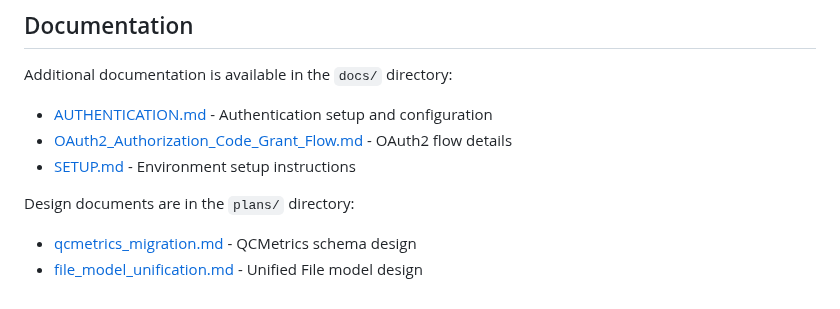
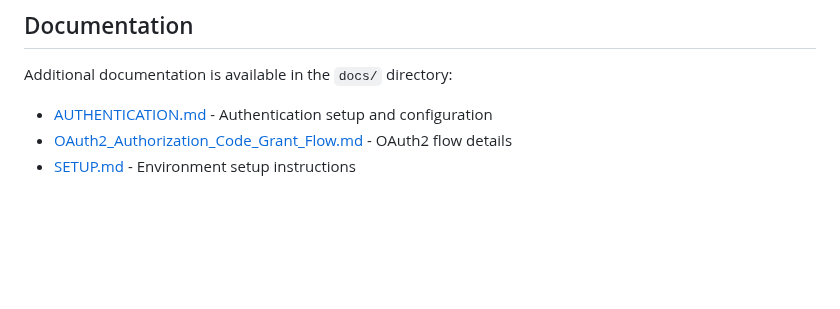
Before and after one commit to NGS360/APIServer, a Markdown page: README.md, the part around the change. GitHub-like rendering; blank space fills up the shorter version.

Commit message:
rm dev plans

```diff
--- a/README.md
+++ b/README.md
@@ -369,8 +369,3 @@ Additional documentation is available in the `docs/` directory:
 - [AUTHENTICATION.md](docs/AUTHENTICATION.md) - Authentication setup and configuration
 - [OAuth2_Authorization_Code_Grant_Flow.md](docs/OAuth2_Authorization_Code_Grant_Flow.md) - OAuth2 flow details
 - [SETUP.md](docs/SETUP.md) - Environment setup instructions
-
-Design documents are in the `plans/` directory:
-
-- [qcmetrics_migration.md](plans/qcmetrics_migration.md) - QCMetrics schema design
-- [file_model_unification.md](plans/file_model_unification.md) - Unified File model design
```
